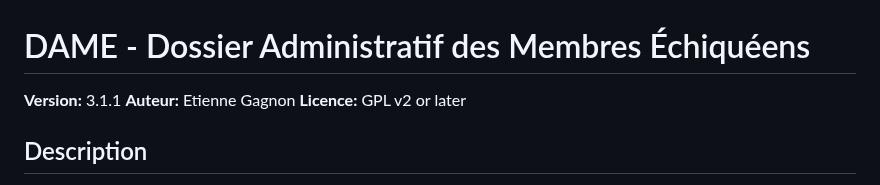
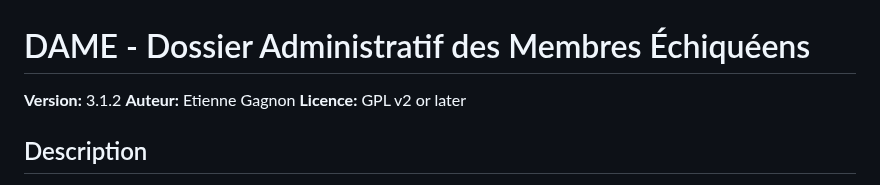
Before and after one commit to Trollinou/dame, a Markdown page: README.md, the part around the change. GitHub-like rendering.

```diff
--- a/README.md
+++ b/README.md
@@ -1,6 +1,6 @@
 # DAME - Dossier Administratif des Membres Échiquéens
 
-**Version:** 3.1.1
+**Version:** 3.1.2
 **Auteur:** Etienne Gagnon
 **Licence:** GPL v2 or later
 
```
